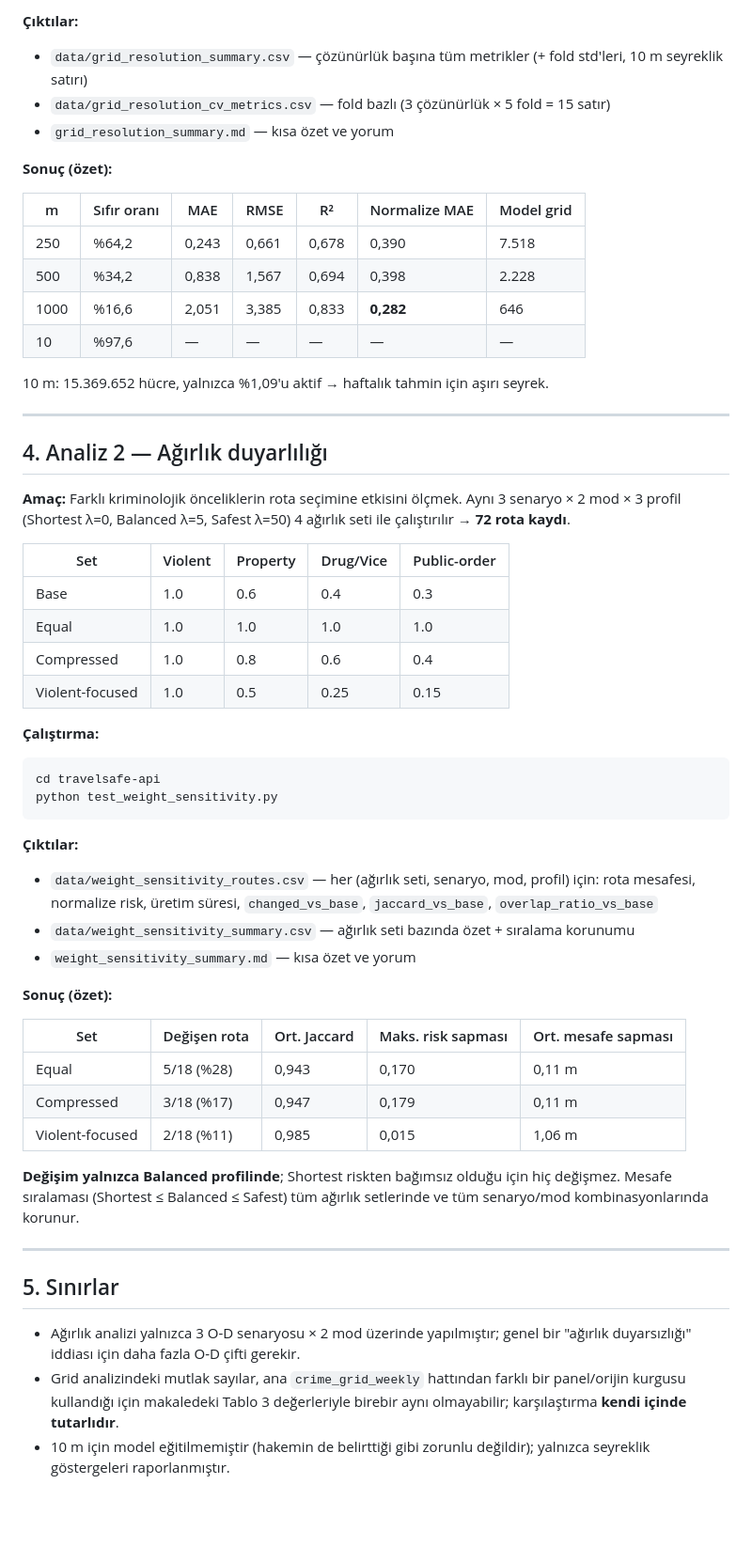
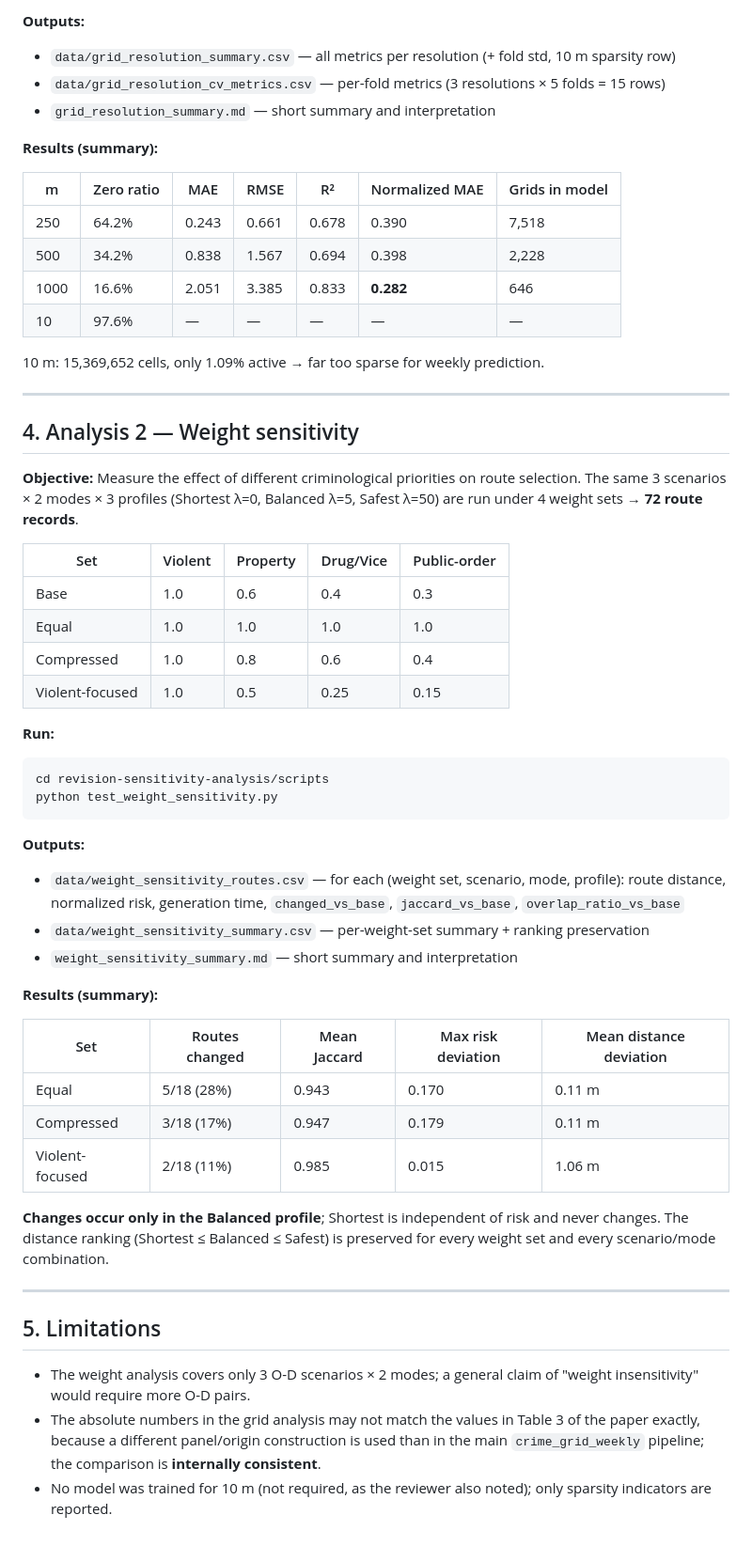
Before and after one commit to senadubus/travelsafe-app, a Markdown page: revision-sensitivity-analysis/README.md, the part around one of its changes. Shown at 94% size. Drawn GitHub-style; blank space fills up the shorter version.

````diff
--- a/revision-sensitivity-analysis/README.md
+++ b/revision-sensitivity-analysis/README.md
@@ -81,27 +84,27 @@ Gereksinim: `psycopg2`, `pandas`, `numpy`, `scikit-learn`, `xgboost`, `python-do
 
-**Çıktılar:**
-- `data/grid_resolution_summary.csv` — çözünürlük başına tüm metrikler (+ fold std'leri, 10 m seyreklik satırı)
-- `data/grid_resolution_cv_metrics.csv` — fold bazlı (3 çözünürlük × 5 fold = 15 satır)
-- `grid_resolution_summary.md` — kısa özet ve yorum
+**Outputs:**
+- `data/grid_resolution_summary.csv` — all metrics per resolution (+ fold std, 10 m sparsity row)
+- `data/grid_resolution_cv_metrics.csv` — per-fold metrics (3 resolutions × 5 folds = 15 rows)
+- `grid_resolution_summary.md` — short summary and interpretation
 
-**Sonuç (özet):**
+**Results (summary):**
 
-| m | Sıfır oranı | MAE | RMSE | R² | Normalize MAE | Model grid |
+| m | Zero ratio | MAE | RMSE | R² | Normalized MAE | Grids in model |
 |---|---|---|---|---|---|---|
-| 250 | %64,2 | 0,243 | 0,661 | 0,678 | 0,390 | 7.518 |
-| 500 | %34,2 | 0,838 | 1,567 | 0,694 | 0,398 | 2.228 |
-| 1000 | %16,6 | 2,051 | 3,385 | 0,833 | **0,282** | 646 |
-| 10 | %97,6 | — | — | — | — | — |
+| 250 | 64.2% | 0.243 | 0.661 | 0.678 | 0.390 | 7,518 |
+| 500 | 34.2% | 0.838 | 1.567 | 0.694 | 0.398 | 2,228 |
+| 1000 | 16.6% | 2.051 | 3.385 | 0.833 | **0.282** | 646 |
+| 10 | 97.6% | — | — | — | — | — |
 
-10 m: 15.369.652 hücre, yalnızca %1,09'u aktif → haftalık tahmin için aşırı seyrek.
+10 m: 15,369,652 cells, only 1.09% active → far too sparse for weekly prediction.
 
 ---
 
-## 4. Analiz 2 — Ağırlık duyarlılığı
+## 4. Analysis 2 — Weight sensitivity
 
-**Amaç:** Farklı kriminolojik önceliklerin rota seçimine etkisini ölçmek.
-Aynı 3 senaryo × 2 mod × 3 profil (Shortest λ=0, Balanced λ=5, Safest λ=50)
-4 ağırlık seti ile çalıştırılır → **72 rota kaydı**.
+**Objective:** Measure the effect of different criminological priorities on route
+selection. The same 3 scenarios × 2 modes × 3 profiles (Shortest λ=0, Balanced λ=5,
+Safest λ=50) are run under 4 weight sets → **72 route records**.
 
 | Set | Violent | Property | Drug/Vice | Public-order |
 |---|---|---|---|---|
@@ -110,39 +113,39 @@ Aynı 3 senaryo × 2 mod × 3 profil (Shortest λ=0, Balanced λ=5, Safest λ=50
 | Compressed | 1.0 | 0.8 | 0.6 | 0.4 |
 | Violent-focused | 1.0 | 0.5 | 0.25 | 0.15 |
 
-**Çalıştırma:**
+**Run:**
 ```bash
-cd travelsafe-api
+cd revision-sensitivity-analysis/scripts
 python test_weight_sensitivity.py
 ```
 
-**Çıktılar:**
-- `data/weight_sensitivity_routes.csv` — her (ağırlık seti, senaryo, mod, profil) için:
-  rota mesafesi, normalize risk, üretim süresi, `changed_vs_base`,
+**Outputs:**
+- `data/weight_sensitivity_routes.csv` — for each (weight set, scenario, mode, profile):
+  route distance, normalized risk, generation time, `changed_vs_base`,
   `jaccard_vs_base`, `overlap_ratio_vs_base`
-- `data/weight_sensitivity_summary.csv` — ağırlık seti bazında özet + sıralama korunumu
-- `weight_sensitivity_summary.md` — kısa özet ve yorum
+- `data/weight_sensitivity_summary.csv` — per-weight-set summary + ranking preservation
+- `weight_sensitivity_summary.md` — short summary and interpretation
 
-**Sonuç (özet):**
+**Results (summary):**
 
-| Set | Değişen rota | Ort. Jaccard | Maks. risk sapması | Ort. mesafe sapması |
+| Set | Routes changed | Mean Jaccard | Max risk deviation | Mean distance deviation |
 |---|---|---|---|---|
-| Equal | 5/18 (%28) | 0,943 | 0,170 | 0,11 m |
-| Compressed | 3/18 (%17) | 0,947 | 0,179 | 0,11 m |
-| Violent-focused | 2/18 (%11) | 0,985 | 0,015 | 1,06 m |
+| Equal | 5/18 (28%) | 0.943 | 0.170 | 0.11 m |
+| Compressed | 3/18 (17%) | 0.947 | 0.179 | 0.11 m |
+| Violent-focused | 2/18 (11%) | 0.985 | 0.015 | 1.06 m |
 
-**Değişim yalnızca Balanced profilinde**; Shortest riskten bağımsız olduğu için hiç
-değişmez. Mesafe sıralaması (Shortest ≤ Balanced ≤ Safest) tüm ağırlık setlerinde
-ve tüm senaryo/mod kombinasyonlarında korunur.
+**Changes occur only in the Balanced profile**; Shortest is independent of risk and
+never changes. The distance ranking (Shortest ≤ Balanced ≤ Safest) is preserved for
+every weight set and every scenario/mode combination.
 
 ---
 
-## 5. Sınırlar
+## 5. Limitations
 
-- Ağırlık analizi yalnızca 3 O-D senaryosu × 2 mod üzerinde yapılmıştır; genel bir
-  "ağırlık duyarsızlığı" iddiası için daha fazla O-D çifti gerekir.
-- Grid analizindeki mutlak sayılar, ana `crime_grid_weekly` hattından farklı bir
-  panel/orijin kurgusu kullandığı için makaledeki Tablo 3 değerleriyle birebir
-  aynı olmayabilir; karşılaştırma **kendi içinde tutarlıdır**.
-- 10 m için model eğitilmemiştir (hakemin de belirttiği gibi zorunlu değildir);
-  yalnızca seyreklik göstergeleri raporlanmıştır.
+- The weight analysis covers only 3 O-D scenarios × 2 modes; a general claim of
+  "weight insensitivity" would require more O-D pairs.
+- The absolute numbers in the grid analysis may not match the values in Table 3 of
+  the paper exactly, because a different panel/origin construction is used than in
+  the main `crime_grid_weekly` pipeline; the comparison is **internally consistent**.
+- No model was trained for 10 m (not required, as the reviewer also noted); only
+  sparsity indicators are reported.
````
Also changed, not shown: other parts of revision-sensitivity-analysis/README.md (+50 -47 lines), revision-sensitivity-analysis/grid_resolution_summary.md (+48 -36 lines), revision-sensitivity-analysis/weight_sensitivity_summary.md (+42 -39 lines).
